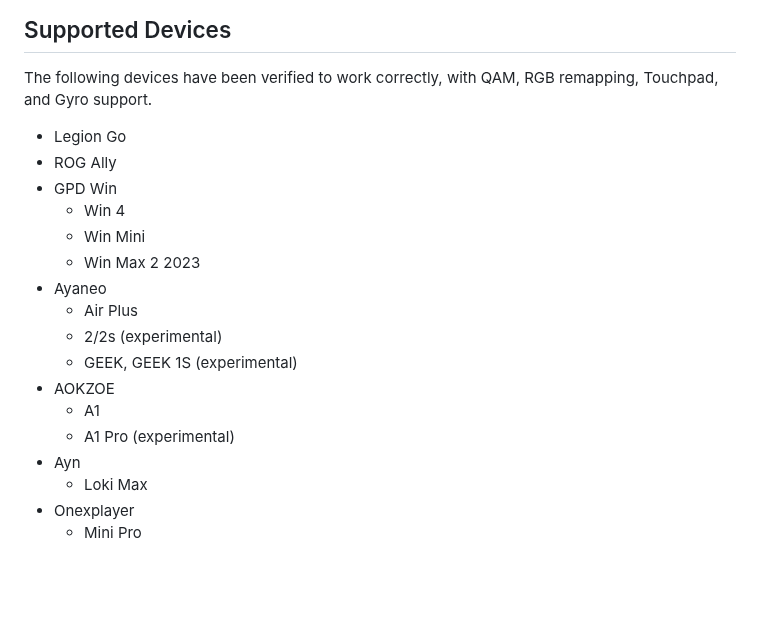
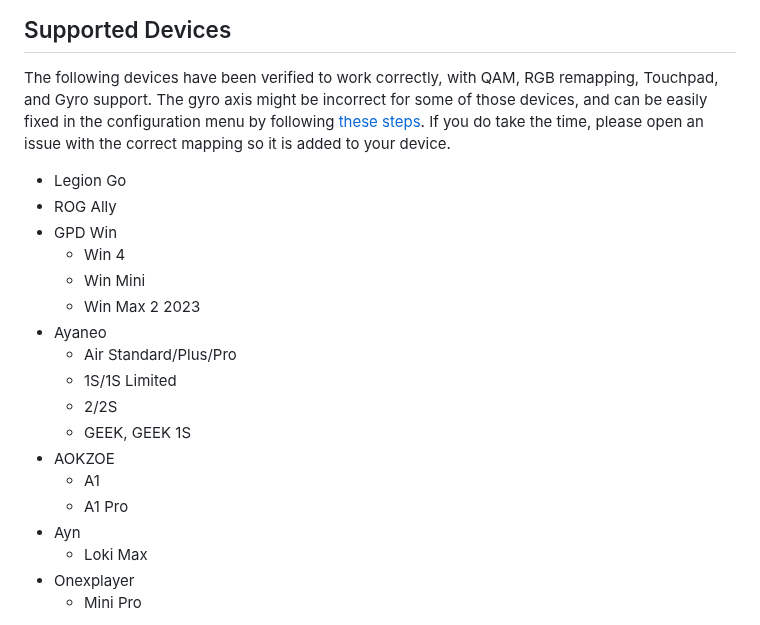
Before and after one commit to hhd-dev/hhd, a Markdown page: readme.md, the part around one of its changes. Drawn GitHub-style; blank space fills up the shorter version.

Commit message:
update readme with new devices

```diff
--- a/readme.md
+++ b/readme.md
@@ -39,6 +39,10 @@ Check out [adjustor](https://github.com/hhd-dev/adjustor)!.
 ## <a name="devices"></a>Supported Devices
 The following devices have been verified to work correctly, with QAM, RGB remapping,
 Touchpad, and Gyro support.
+The gyro axis might be incorrect for some of those devices, and can be easily
+fixed in the configuration menu by following [these steps](#gyro).
+If you do take the time, please open an issue with the correct mapping so it
+is added to your device.
 
 - Legion Go
 - ROG Ally
@@ -47,12 +51,13 @@ Touchpad, and Gyro support.
   - Win Mini
   - Win Max 2 2023
 - Ayaneo
-  - Air Plus
-  - 2/2s (experimental)
-  - GEEK, GEEK 1S (experimental)
+  - Air Standard/Plus/Pro
+  - 1S/1S Limited
+  - 2/2S
+  - GEEK, GEEK 1S
 - AOKZOE
   - A1
-  - A1 Pro (experimental)
+  - A1 Pro
 - Ayn
   - Loki Max
 - Onexplayer
```
Also changed, not shown: other parts of readme.md (+1 -1 lines).
